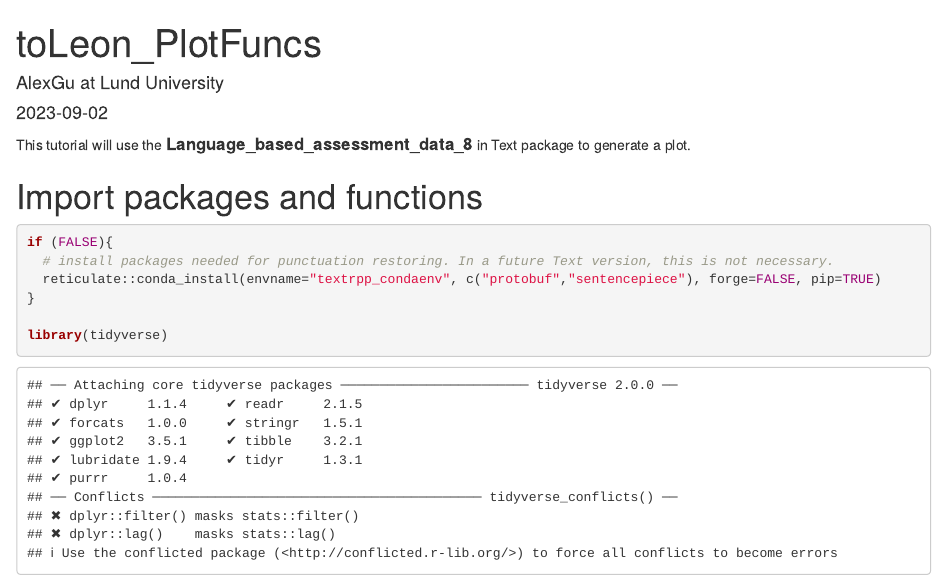
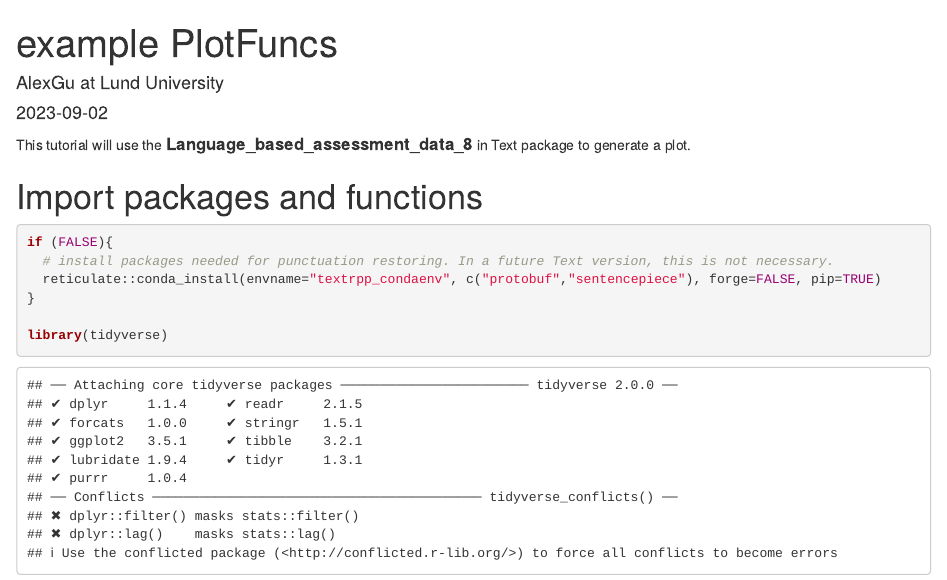
Before and after one commit to moomoofarm1/r-text_misc, an R Markdown document (textPlotText_example.Rmd): the page in a window 1100 px wide, from its top. Rendered offline with R 4.5, knitr and Pandoc, with nearby package versions; drawn as R Markdown's standard HTML page in place of the format the file asks for; some code elsewhere in the file could not run offline.

Commit message:
Update textPlotText_example.Rmd

```diff
--- a/textPlotText_example.Rmd
+++ b/textPlotText_example.Rmd
@@ -1,5 +1,5 @@
 ---
-title: "toLeon_PlotFuncs"
+title: "example PlotFuncs"
 author: "AlexGu at Lund University"
 date: "`r Sys.Date()`"
 output:
```
